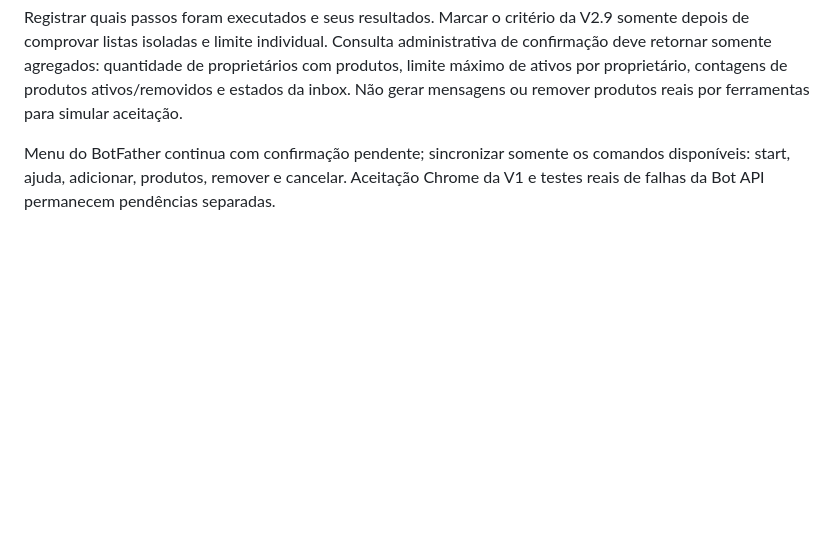
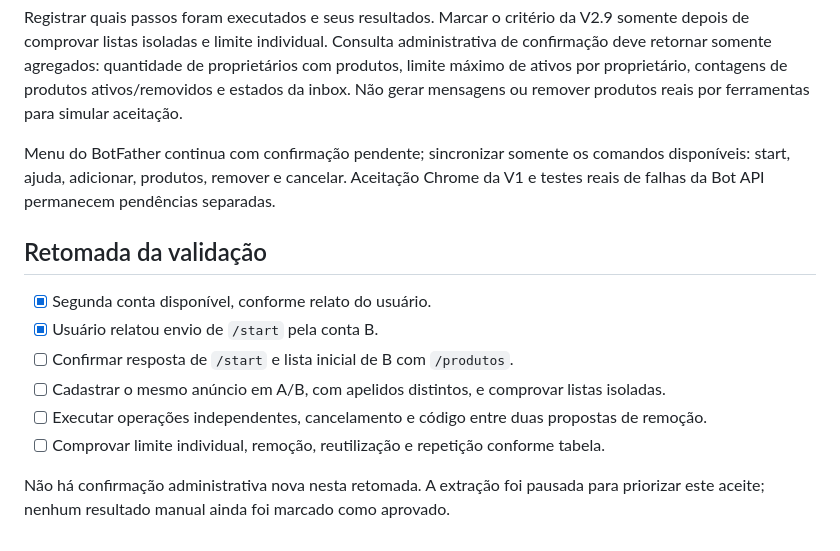
Before and after one commit to devbenjaminsantos/argos, a Markdown page: docs/V2_TELEGRAM_TWO_USERS_ACCEPTANCE.md, the part around the change. Rendered like a GitHub page; blank space fills up the shorter version.

Commit message:
docs: pause extraction and resume two-user acceptance

```diff
--- a/docs/V2_TELEGRAM_TWO_USERS_ACCEPTANCE.md
+++ b/docs/V2_TELEGRAM_TWO_USERS_ACCEPTANCE.md
@@ -28,3 +28,14 @@ Testes PostgreSQL verificam produto com mesma chave em proprietários distintos,
 Registrar quais passos foram executados e seus resultados. Marcar o critério da V2.9 somente depois de comprovar listas isoladas e limite individual. Consulta administrativa de confirmação deve retornar somente agregados: quantidade de proprietários com produtos, limite máximo de ativos por proprietário, contagens de produtos ativos/removidos e estados da inbox. Não gerar mensagens ou remover produtos reais por ferramentas para simular aceitação.
 
 Menu do BotFather continua com confirmação pendente; sincronizar somente os comandos disponíveis: start, ajuda, adicionar, produtos, remover e cancelar. Aceitação Chrome da V1 e testes reais de falhas da Bot API permanecem pendências separadas.
+
+## Retomada da validação
+
+- [x] Segunda conta disponível, conforme relato do usuário.
+- [x] Usuário relatou envio de `/start` pela conta B.
+- [ ] Confirmar resposta de `/start` e lista inicial de B com `/produtos`.
+- [ ] Cadastrar o mesmo anúncio em A/B, com apelidos distintos, e comprovar listas isoladas.
+- [ ] Executar operações independentes, cancelamento e código entre duas propostas de remoção.
+- [ ] Comprovar limite individual, remoção, reutilização e repetição conforme tabela.
+
+Não há confirmação administrativa nova nesta retomada. A extração foi pausada para priorizar este aceite; nenhum resultado manual ainda foi marcado como aprovado.
```
Also changed, not shown: ROADMAP.md (+3 -1 lines), docs/AI_SHARED_CONTEXT.md (+2 -0 lines).
